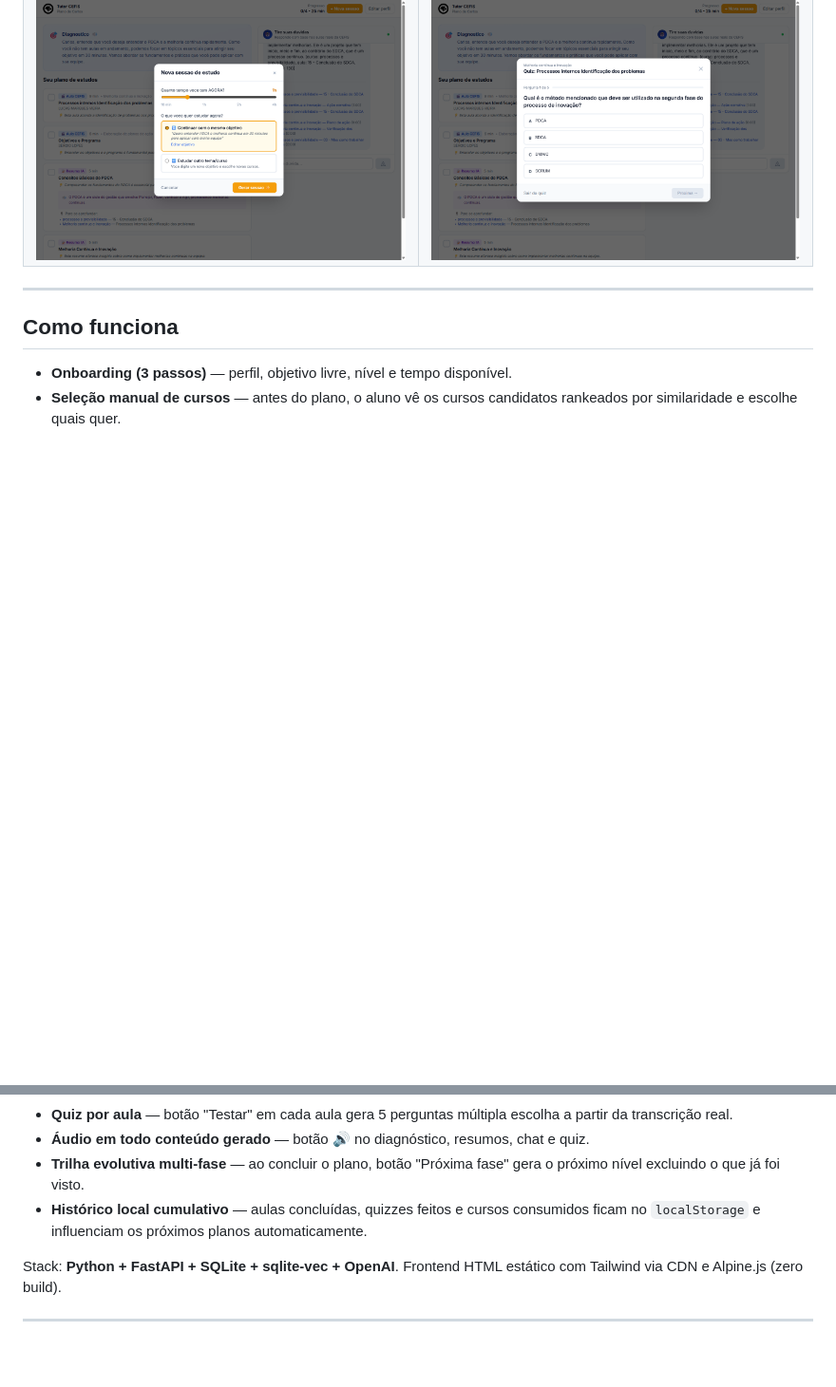
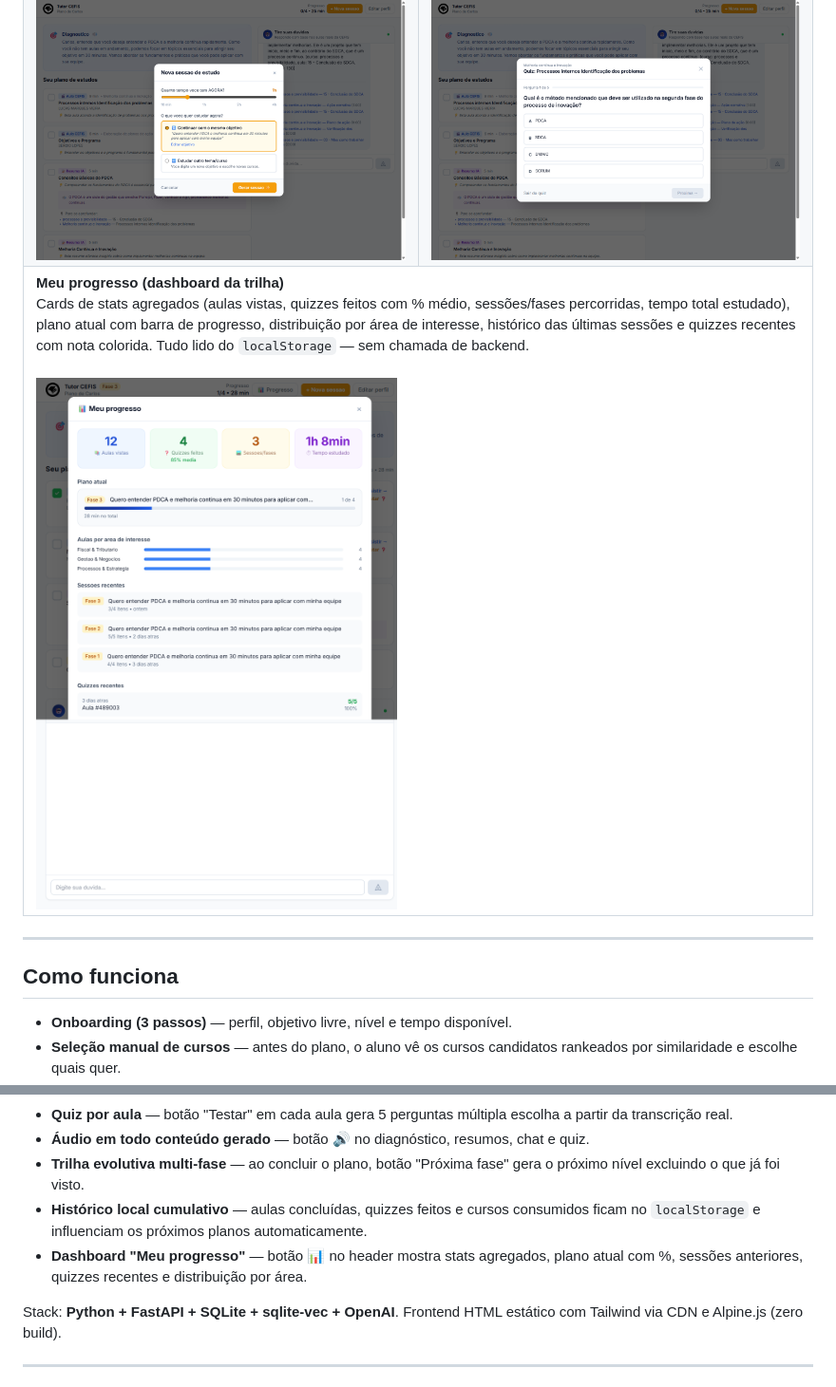
Before and after one commit to CarlosLimaBR/CEFIS-Hackathon, a Markdown page: README.md, 2 parts joined by grey strips. Shown at 95% size. Rendered like a GitHub page; pictures changed too: Docs/screenshots/08-meu-progresso.png (added); blank space fills up the shorter version.

```diff
--- a/README.md
+++ b/README.md
@@ -46,6 +46,9 @@ Bônus arquiteturais:
     <td><b>Modal "Nova sessão"</b><br/>"Tenho X minutos agora" — gera próxima sessão respeitando o tempo atual, pulando o que já foi visto. Pode continuar mesmo objetivo ou trocar de tema.<br/><br/><img src="Docs/screenshots/06-modal-nova-sessao.png" alt="Modal Nova sessão"/></td>
     <td><b>Quiz por aula</b><br/>5 perguntas geradas da transcrição real da aula clicada. Mix de dificuldade, feedback imediato verde/vermelho, explicação justificada no conteúdo.<br/><br/><img src="Docs/screenshots/07-quiz.png" alt="Quiz"/></td>
   </tr>
+  <tr>
+    <td colspan="2"><b>Meu progresso (dashboard da trilha)</b><br/>Cards de stats agregados (aulas vistas, quizzes feitos com % médio, sessões/fases percorridas, tempo total estudado), plano atual com barra de progresso, distribuição por área de interesse, histórico das últimas sessões e quizzes recentes com nota colorida. Tudo lido do <code>localStorage</code> — sem chamada de backend.<br/><br/><img src="Docs/screenshots/08-meu-progresso.png" alt="Meu progresso"/></td>
+  </tr>
 </table>
 
 ---
@@ -63,6 +66,7 @@ Bônus arquiteturais:
 - **Áudio em todo conteúdo gerado** — botão 🔊 no diagnóstico, resumos, chat e quiz.
 - **Trilha evolutiva multi-fase** — ao concluir o plano, botão "Próxima fase" gera o próximo nível excluindo o que já foi visto.
 - **Histórico local cumulativo** — aulas concluídas, quizzes feitos e cursos consumidos ficam no `localStorage` e influenciam os próximos planos automaticamente.
+- **Dashboard "Meu progresso"** — botão 📊 no header mostra stats agregados, plano atual com %, sessões anteriores, quizzes recentes e distribuição por área.
 
 Stack: **Python + FastAPI + SQLite + sqlite-vec + OpenAI**. Frontend HTML estático com Tailwind via CDN e Alpine.js (zero build).
 
```
Also changed, not shown: 1 other file.
